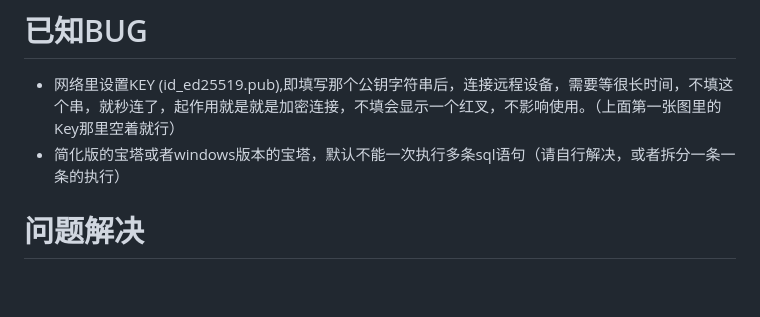
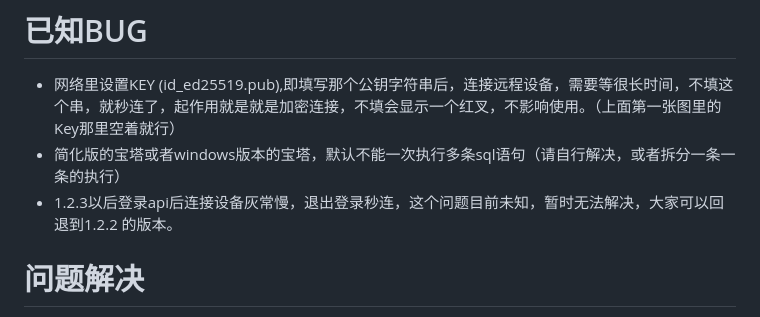
Before and after one commit to v5star/rustdesk-api, a Markdown page: README.md, the part around the change. Rendered like a GitHub page; blank space fills up the shorter version.

```diff
--- a/README.md
+++ b/README.md
@@ -91,6 +91,7 @@ rustdesk远控软件自建API服务器，rustdesk地址薄服务接口，自己
 # 已知BUG
 - 网络里设置KEY (id_ed25519.pub),即填写那个公钥字符串后，连接远程设备，需要等很长时间，不填这个串，就秒连了，起作用就是就是加密连接，不填会显示一个红叉，不影响使用。（上面第一张图里的Key那里空着就行）
 - 简化版的宝塔或者windows版本的宝塔，默认不能一次执行多条sql语句（请自行解决，或者拆分一条一条的执行）
+- 1.2.3以后登录api后连接设备灰常慢，退出登录秒连，这个问题目前未知，暂时无法解决，大家可以回退到1.2.2 的版本。
 
 # 问题解决
    - 1、浏览http://你到域名或IP:端口，出现白屏的问题。
```
